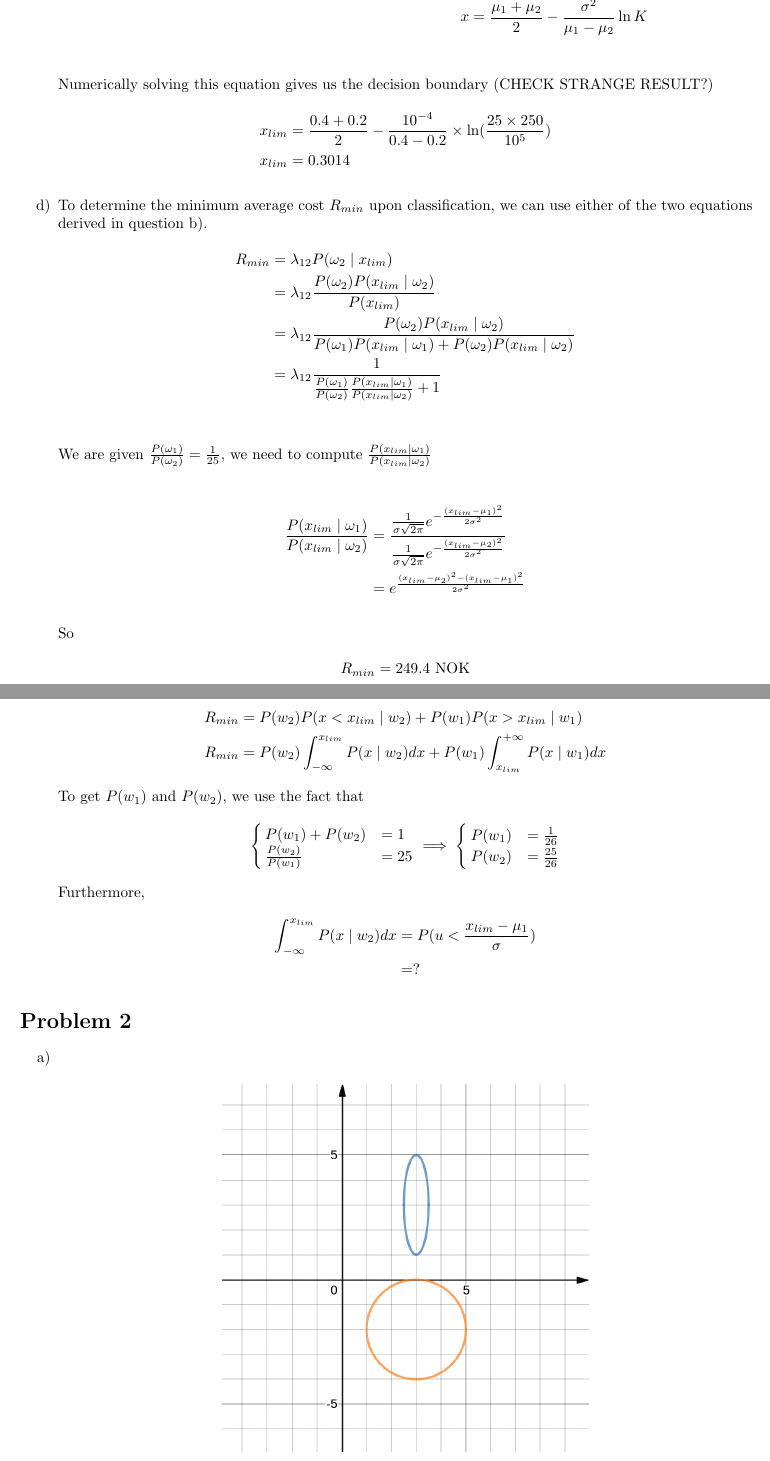
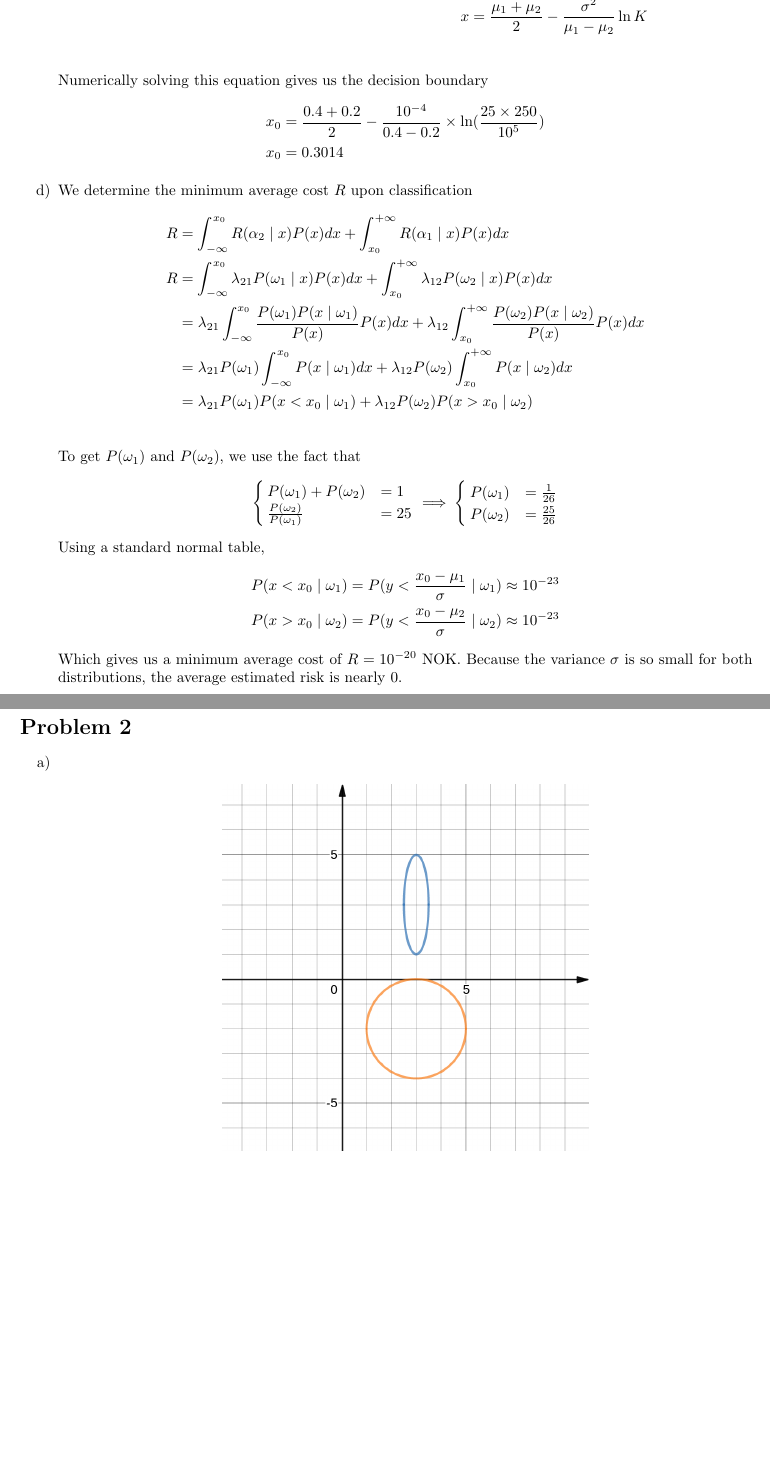
Before and after one commit to teobouvard/study, a LaTeX problem sheet (4-UiS/machine-learning/assignments/theory2/theory2.tex): two parts of pages 2 and 3 of 5, joined at a grey line, cut so that both start at the same text, the shorter picture padded with empty space. Compiled offline with pdfLaTeX.

Commit message:
Finished theory2

```diff
--- a/4-UiS/machine-learning/assignments/theory2/theory2.tex
+++ b/4-UiS/machine-learning/assignments/theory2/theory2.tex
@@ -55,52 +55,38 @@
               x                                                                         & = \frac{\mu_1^2-\mu_2^2}{2(\mu_1-\mu_2)} - \sigma^2\ln K        \\
               x                                                                         & = \frac{\mu_1 + \mu_2}{2} - \frac{\sigma^2}{\mu_1-\mu_2}\ln K   \\
           \end{align*}
-          Numerically solving this equation gives us the decision boundary (CHECK STRANGE RESULT?)
+          Numerically solving this equation gives us the decision boundary
           \begin{align*}
-              x_{lim} & = \frac{0.4 + 0.2}{2} - \frac{10^{-4}}{0.4-0.2} \times \ln (\frac{25\times250}{10^5}) \\
-              x_{lim} & = 0.3014
+              x_0 & = \frac{0.4 + 0.2}{2} - \frac{10^{-4}}{0.4-0.2} \times \ln (\frac{25\times250}{10^5}) \\
+              x_0 & = 0.3014
           \end{align*}
-    \item To determine the minimum average cost $R_{min}$ upon classification, we can use either of the two equations derived in question \ref{eq:risk}.
+    \item We determine the minimum average cost $R$ upon classification
           \begin{align*}
-              R_{min} & = \lambda_{12}P(\omega_2 \mid x_{lim})                                                                                              \\
-                      & = \lambda_{12}\frac{P(\omega_2)P(x_{lim} \mid \omega_2)}{P(x_{lim})}                                                                \\
-                      & = \lambda_{12}\frac{P(\omega_2)P(x_{lim} \mid \omega_2)}{P(\omega_1)P(x_{lim} \mid \omega_1) + P(\omega_2)P(x_{lim} \mid \omega_2)} \\
-                      & = \lambda_{12}\frac{1}{\frac{P(\omega_1)}{P(\omega_2)}\frac{P(x_{lim} \mid \omega_1)}{P(x_{lim} \mid \omega_2)} + 1}                \\
+              R & = \int_{-\infty}^{x_0} R(\alpha_2 \mid x) P(x)dx + \int_{x_0}^{+\infty} R(\alpha_1 \mid x) P(x)dx                                                                         \\
+              R & = \int_{-\infty}^{x_0} \lambda_{21}P(\omega_1 \mid x) P(x)dx + \int_{x_0}^{+\infty} \lambda_{12}P(\omega_2 \mid x) P(x)dx                                                 \\
+                & = \lambda_{21}\int_{-\infty}^{x_0} \frac{P(\omega_1)P(x \mid \omega_1)}{P(x)} P(x)dx + \lambda_{12}\int_{x_0}^{+\infty} \frac{P(\omega_2)P(x \mid \omega_2)}{P(x)} P(x)dx \\
+                & = \lambda_{21}P(\omega_1) \int_{-\infty}^{x_0} P(x \mid \omega_1) dx + \lambda_{12} P(\omega_2) \int_{x_0}^{+\infty} P(x \mid \omega_2) dx                                \\
+                & = \lambda_{21}P(\omega_1) P(x < x_0 \mid \omega_1) + \lambda_{12} P(\omega_2) P(x > x_0 \mid \omega_2)                                                                    \\
           \end{align*}
-          We are given $\frac{P(\omega_1)}{P(\omega_2)} = \frac{1}{25}$, we need to compute $\frac{P(x_{lim} \mid \omega_1)}{P(x_{lim} \mid \omega_2)}$
-
-          \begin{align*}
-              \frac{P(x_{lim} \mid \omega_1)}{P(x_{lim} \mid \omega_2)} & = \frac{\frac{1}{\sigma\sqrt{2\pi}}e^{-\frac{(x_{lim}-\mu_1)^2}{2\sigma^2}}}{\frac{1}{\sigma\sqrt{2\pi}}e^{-\frac{(x_{lim}-\mu_2)^2}{2\sigma^2}}} \\
-                                                                        & = e^{{\frac{(x_{lim}-\mu_2)^2-(x_{lim}-\mu_1)^2}{2\sigma^2}}}
-          \end{align*}
-
-          So
-          \begin{align*}
-              R_{min} & = 249.4 \text{ NOK}
-          \end{align*}
-
-          OR P(error) with integral ?
-          \begin{align*}
-              R_{min} & = P(w_2)P(x < x_{lim} \mid w_2) + P(w_1)P(x > x_{lim} \mid w_1)                                       \\
-              R_{min} & = P(w_2) \int_{-\infty}^{x_{lim}} P(x \mid w_2) dx + P(w_1) \int_{x_{lim}}^{+\infty} P(x \mid w_1) dx
-          \end{align*}
-          To get $P(w_1) \text{ and } P(w_2)$, we use the fact that
+          To get $P(\omega_1) \text{ and } P(\omega_2)$, we use the fact that
           \begin{align*}
               \begin{cases}
-                  P(w_1)+P(w_2)         & = 1  \\
-                  \frac{P(w_2)}{P(w_1)} & = 25
+                  P(\omega_1)+P(\omega_2)         & = 1  \\
+                  \frac{P(\omega_2)}{P(\omega_1)} & = 25
               \end{cases}
               \implies
               \begin{cases}
-                  P(w_1) & = \frac{1}{26}  \\
-                  P(w_2) & = \frac{25}{26}
+                  P(\omega_1) & = \frac{1}{26}  \\
+                  P(\omega_2) & = \frac{25}{26}
               \end{cases}
           \end{align*}
-          Furthermore,
+          Using a standard normal table,
           \begin{align*}
-              \int_{-\infty}^{x_{lim}} P(x \mid w_2) dx & = P(u < \frac{x_{lim} - \mu_1}{\sigma}) \\
-                                                        & = ?
+              P(x < x_0 \mid \omega_1) & = P(y < \frac{x_0 - \mu_1}{\sigma} \mid \omega_1) \approx 10^{-23} \\
+              P(x > x_0 \mid \omega_2) & = P(y < \frac{x_0 - \mu_2}{\sigma} \mid \omega_2) \approx 10^{-23}
           \end{align*}
+          Which gives us a minimum average cost of $R = 10^{-20}$ NOK.
+          Because the variance $\sigma$ is so small for both distributions, the average estimated risk is nearly 0.
 \end{enumerate}
 
 \section*{Problem 2}
```
Also changed, not shown: 4-UiS/machine-learning/assignments/theory2/theory2.pdf, 4-UiS/machine-learning/assignments/theory2/theory2.tex (17 more changed lines).
